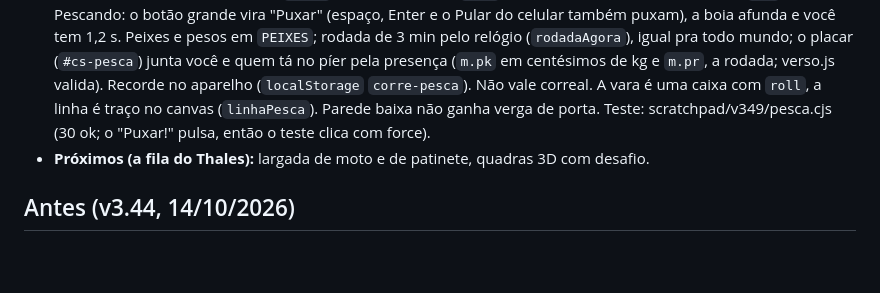
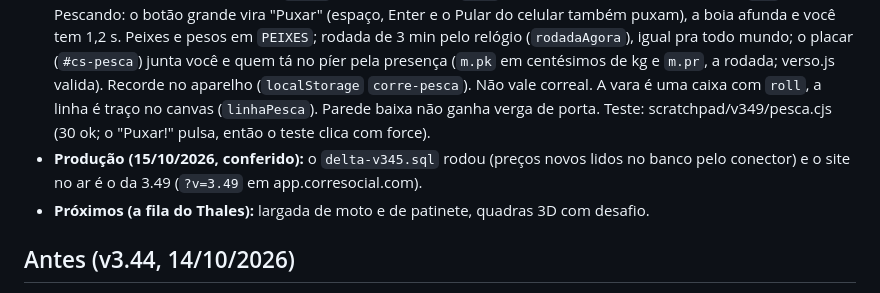
Before and after one commit to consanans/corre, a Markdown page: CLAUDE.md, the part around one of its changes. Drawn GitHub-style; blank space fills up the shorter version.

Commit message:
Notas: delta v3.45 e site 3.49 conferidos em produção
Co-Authored-By: Claude Opus 5.5 <noreply@anthropic.com>
Claude-Session: https://claude.ai/code/session_01AhyN6Rc5Fr3Jwz64YDeDju

```diff
--- a/CLAUDE.md
+++ b/CLAUDE.md
@@ -77,6 +77,7 @@ O app tem três modos (`core.js`): **de verdade** (config.js com `SUPABASE_URL`
 - **v3.47, a Feira inteira:** Beco (`feed`, o paredão de lambe-lambe abre `#/`), Biblioteca (`nicho`, `#/refs`), Vitrine (`estilo`, a calculadora abre `#/estilo`), Escolinha (`manual`, a lousa abre o manual; a barraca do Manual agora entra no lugar) e Cineclube (`rolo`, só do fundador como a barraca; o projetor abre `#/rolo`). Amarelo na sombra fica verde-oliva: cadeira e luminária amarelas trocadas. Mural e Banca seguem prédios à parte (abrem o balcão direto).
 - **v3.48, o Sebo (o Thales pediu: "no sebo a pessoa pode escolher discos pra adicionar no toca disco da casa dela"):** 10 discos novos em beats.js com `sebo: true` (samba, bossa, drill, dub, afro, dembow, chill, disco, grime, noite), todos compostos ali. `C.beats.doSebo(perfil)` lê `verso.discos` (só chaves de disco do Sebo) e `daCasa(perfil)` dá o que o toca-discos da casa mostra (os 6 de sempre + os do Sebo). A cidade sempre tem um Sebo (se o sorteio das lojas não deu, a 2ª loja do primeiro par vira SEBO), no mapa (`K.lugares`), e a porta (`tipo: 'sebo'`, `portaLoja`) entra no lugar `sebo` (casa.js: estante, capas na parede, caixotes, balcão, jukebox, gato). A estação `abre: 'sebo'` abre o `seboSheet` (Ouvir/Parar só pra você; Levar pra casa/Na tua casa grava `verso.discos` pelo `C.saveMe`; de graça). A prévia para quando a folha fecha (conferido no `laco`, porque o `C.onSheetClose` é dos stories). CSS no bloco `/* v3.48 ·` do monstra.css. Teste: scratchpad/v348/sebo.cjs (22 ok).
 - **v3.49, o Torneio de Pesca do Igapó:** a placa "TORNEIO" no começo do Píer do Igapó (`c.torneio`, porta `tipo: 'torneio'`) entra no lugar `pesca` (casa.js): píer em T de polígonos (`PL.chao`), a água é o piso e quem bloqueia é o `PL.bloqueio` (marca a grade sem desenhar), estacas, placar boiando, ipês, barraquinha de isca, pódio com a Capi de ouro. Cada balde é uma ação `pesca` (a decoração tem `spot`; a ação agora leva a decoração em `a.e`). Pescando: o botão grande vira "Puxar" (espaço, Enter e o Pular do celular também puxam), a boia afunda e você tem 1,2 s. Peixes e pesos em `PEIXES`; rodada de 3 min pelo relógio (`rodadaAgora`), igual pra todo mundo; o placar (`#cs-pesca`) junta você e quem tá no píer pela presença (`m.pk` em centésimos de kg e `m.pr`, a rodada; verso.js valida). Recorde no aparelho (`localStorage` `corre-pesca`). Não vale correal. A vara é uma caixa com `roll`, a linha é traço no canvas (`linhaPesca`). Parede baixa não ganha verga de porta. Teste: scratchpad/v349/pesca.cjs (30 ok; o "Puxar!" pulsa, então o teste clica com force).
+- **Produção (15/10/2026, conferido):** o `delta-v345.sql` rodou (preços novos lidos no banco pelo conector) e o site no ar é o da 3.49 (`?v=3.49` em app.corresocial.com).
 - **Próximos (a fila do Thales):** largada de moto e de patinete, quadras 3D com desafio.
 
 ## Antes (v3.44, 14/10/2026)
```
Also changed, not shown: other parts of CLAUDE.md (+1 -1 lines).
